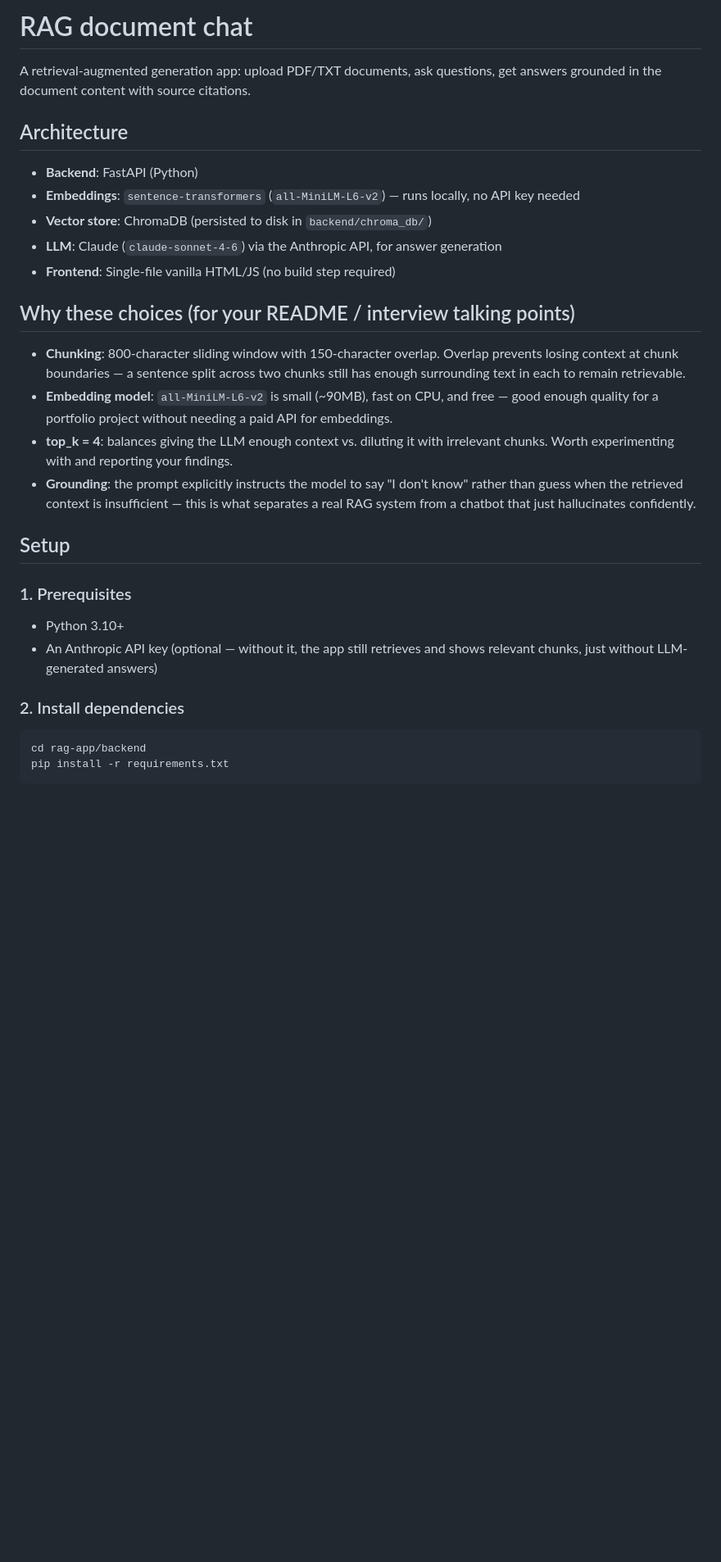
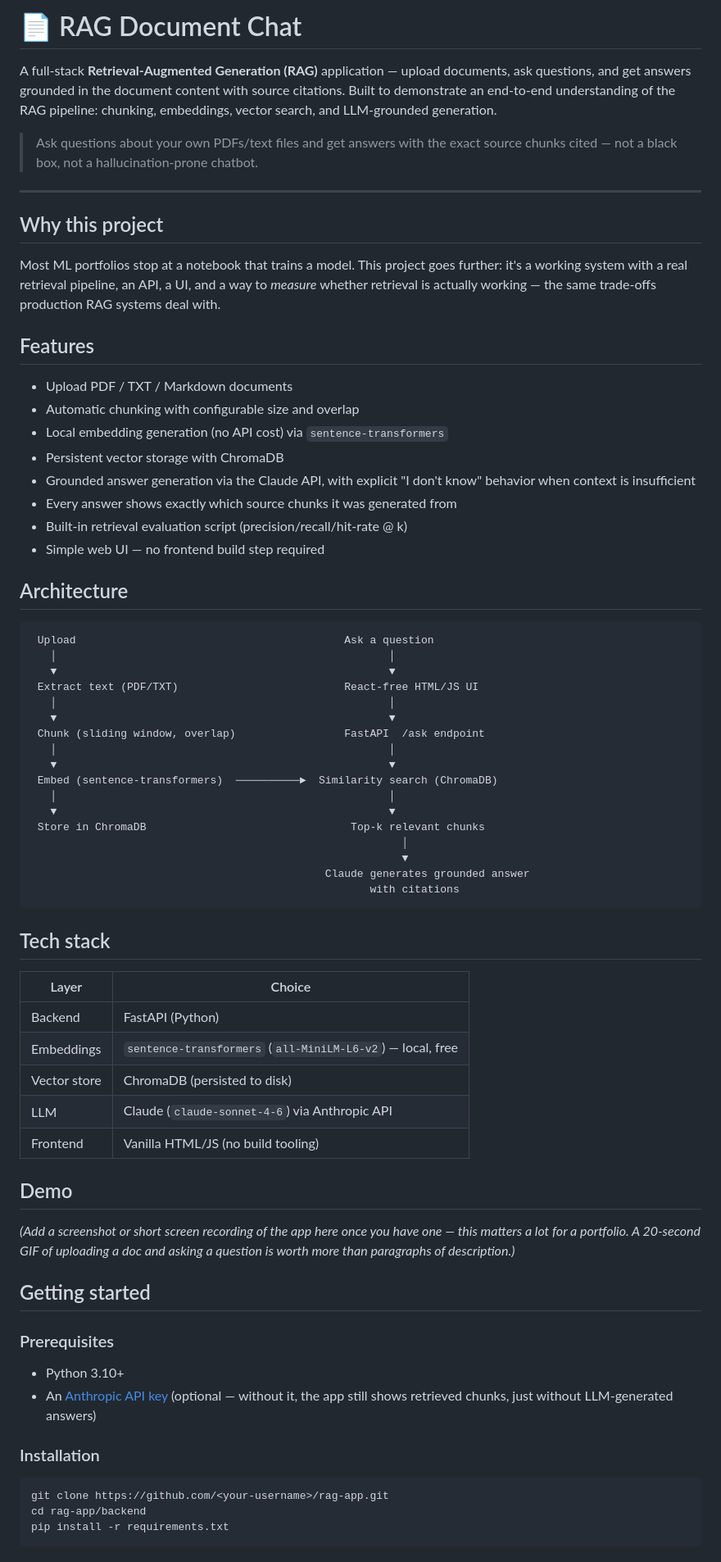
Before and after one commit to JAYSHREE4072003/rag, a Markdown page: README.md, the part around one of its changes. Shown at 82% size. Drawn GitHub-style; blank space fills up the shorter version.

````diff
--- a/README.md
+++ b/README.md
@@ -1,39 +1,72 @@
-# RAG document chat
+# 📄 RAG Document Chat
 
-A retrieval-augmented generation app: upload PDF/TXT documents, ask questions,
-get answers grounded in the document content with source citations.
+A full-stack **Retrieval-Augmented Generation (RAG)** application — upload documents, ask questions, and get answers grounded in the document content with source citations. Built to demonstrate an end-to-end understanding of the RAG pipeline: chunking, embeddings, vector search, and LLM-grounded generation.
+
+> Ask questions about your own PDFs/text files and get answers with the exact source chunks cited — not a black box, not a hallucination-prone chatbot.
+
+---
+
+## Why this project
+
+Most ML portfolios stop at a notebook that trains a model. This project goes further: it's a working system with a real retrieval pipeline, an API, a UI, and a way to *measure* whether retrieval is actually working — the same trade-offs production RAG systems deal with.
+
+## Features
+
+- Upload PDF / TXT / Markdown documents
+-  Automatic chunking with configurable size and overlap
+-  Local embedding generation (no API cost) via `sentence-transformers`
+-  Persistent vector storage with ChromaDB
+-  Grounded answer generation via the Claude API, with explicit "I don't know" behavior when context is insufficient
+-  Every answer shows exactly which source chunks it was generated from
+-  Built-in retrieval evaluation script (precision/recall/hit-rate @ k)
+-  Simple web UI — no frontend build step required
 
 ## Architecture
 
-- **Backend**: FastAPI (Python)
-- **Embeddings**: `sentence-transformers` (`all-MiniLM-L6-v2`) — runs locally, no API key needed
-- **Vector store**: ChromaDB (persisted to disk in `backend/chroma_db/`)
-- **LLM**: Claude (`claude-sonnet-4-6`) via the Anthropic API, for answer generation
-- **Frontend**: Single-file vanilla HTML/JS (no build step required)
+```
+ Upload                                          Ask a question
+   │                                                    │
+   ▼                                                    ▼
+ Extract text (PDF/TXT)                          React-free HTML/JS UI
+   │                                                    │
+   ▼                                                    ▼
+ Chunk (sliding window, overlap)                 FastAPI  /ask endpoint
+   │                                                    │
+   ▼                                                    ▼
+ Embed (sentence-transformers)  ──────────►  Similarity search (ChromaDB)
+   │                                                    │
+   ▼                                                    ▼
+ Store in ChromaDB                                Top-k relevant chunks
+                                                          │
+                                                          ▼
+                                              Claude generates grounded answer
+                                                     with citations
+```
 
-## Why these choices (for your README / interview talking points)
+## Tech stack
 
-- **Chunking**: 800-character sliding window with 150-character overlap. Overlap
-  prevents losing context at chunk boundaries — a sentence split across two
-  chunks still has enough surrounding text in each to remain retrievable.
-- **Embedding model**: `all-MiniLM-L6-v2` is small (~90MB), fast on CPU, and free —
-  good enough quality for a portfolio project without needing a paid API for embeddings.
-- **top_k = 4**: balances giving the LLM enough context vs. diluting it with
-  irrelevant chunks. Worth experimenting with and reporting your findings.
-- **Grounding**: the prompt explicitly instructs the model to say "I don't know"
-  rather than guess when the retrieved context is insufficient — this is what
-  separates a real RAG system from a chatbot that just hallucinates confidently.
+| Layer            | Choice                                  |
+|-------------------|------------------------------------------|
+| Backend           | FastAPI (Python)                        |
+| Embeddings        | `sentence-transformers` (`all-MiniLM-L6-v2`) — local, free |
+| Vector store      | ChromaDB (persisted to disk)            |
+| LLM               | Claude (`claude-sonnet-4-6`) via Anthropic API |
+| Frontend          | Vanilla HTML/JS (no build tooling)      |
 
-## Setup
+## Demo
 
-### 1. Prerequisites
+*(Add a screenshot or short screen recording of the app here once you have one — this matters a lot for a portfolio. A 20-second GIF of uploading a doc and asking a question is worth more than paragraphs of description.)*
+
+## Getting started
+
+### Prerequisites
 - Python 3.10+
-- An Anthropic API key (optional — without it, the app still retrieves and
-  shows relevant chunks, just without LLM-generated answers)
+- An [Anthropic API key](https://console.anthropic.com/) (optional — without it, the app still shows retrieved chunks, just without LLM-generated answers)
 
-### 2. Install dependencies
+### Installation
 
 ```bash
+git clone https://github.com/<your-username>/rag-app.git
 cd rag-app/backend
 pip install -r requirements.txt
 ```
````
Also changed, not shown: other parts of README.md (+50 -35 lines).
